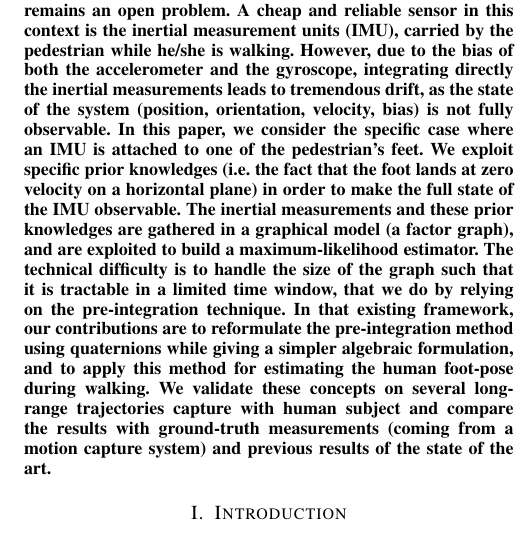
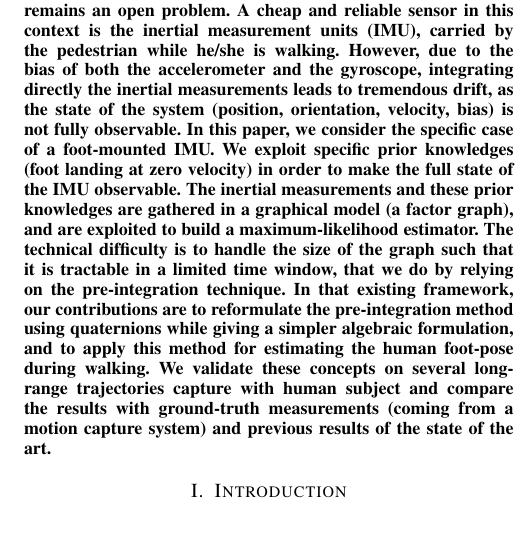
Before and after one commit to nmansard/humanoid-odomimu, a LaTeX paper (main.tex, which reads abstract.tex): part of one column of page 1 of 8, cut so that both start at the same text. Compiled offline with pdfLaTeX.

Commit message:
minor changes in abstract

```diff
--- a/abstract.tex
+++ b/abstract.tex
@@ -4,8 +4,8 @@
 Location of pedestrian in indoor environment remains an open problem.
 A cheap and reliable sensor in this context is the inertial measurement units (IMU), carried by the pedestrian while he/she is walking.
 However, due to the bias of both the accelerometer and the gyroscope, integrating directly the inertial measurements leads to tremendous drift, as the state of the system (position, orientation, velocity, bias) is not fully observable.
-In this paper, we consider the specific case where an IMU is attached to one of the pedestrian's feet.
-We exploit specific prior knowledges (i.e. the fact that the foot lands at zero velocity on a horizontal plane) in order to make the full state of the IMU observable.
+In this paper, we consider the specific case of a foot-mounted IMU.
+We exploit specific prior knowledges (foot landing at zero velocity) in order to make the full state of the IMU observable.
 The inertial measurements and these prior knowledges are gathered in a graphical model (a factor graph), and are exploited to build a maximum-likelihood estimator.
 The technical difficulty is to handle the size of the graph such that it is tractable in a limited time window, that we do by relying on the pre-integration technique.
 In that existing framework, our contributions are to reformulate the pre-integration method using quaternions while giving a simpler algebraic formulation, and to apply this method for estimating the human foot-pose during walking.
```
